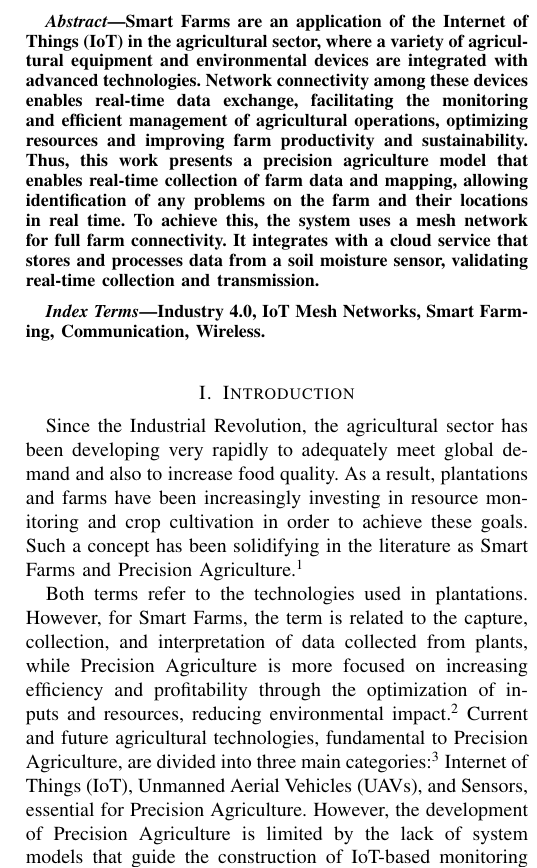
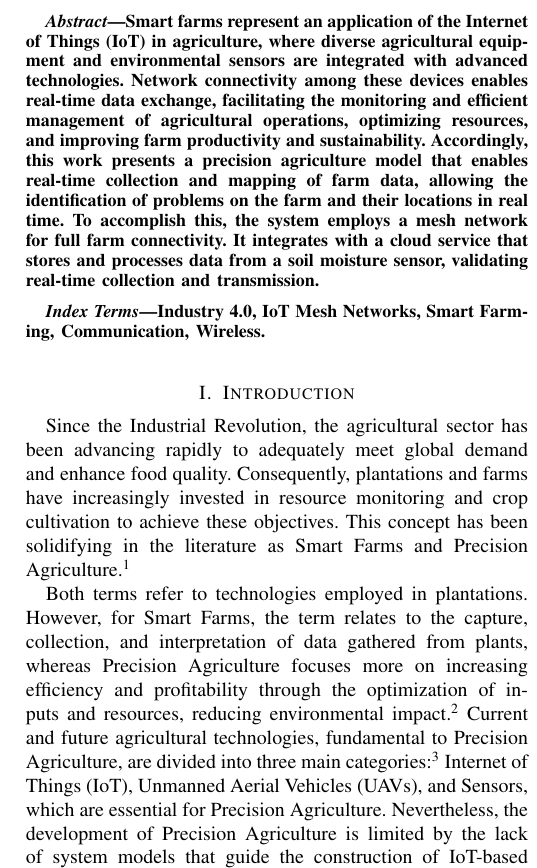
Before and after one commit to Melinh0/editor-artigos, a LaTeX paper (artigos/cnc-2026/01-cloud-integrated-iot-mesh/artigo.tex): part of one column of page 1 of 6, cut so that both start at the same text. Compiled offline with pdfLaTeX; a missing font is replaced by an installed copy or a similar font; a LaTeX package or settings file that is missing is left out.

Commit message:
cnc-2026: parafraseia artigo completo em ingles mantendo sentido tecnico

```diff
--- a/artigos/cnc-2026/01-cloud-integrated-iot-mesh/artigo.tex
+++ b/artigos/cnc-2026/01-cloud-integrated-iot-mesh/artigo.tex
@@ -33,7 +33,7 @@ rafa.lopes@uece.br}
 \maketitle
 
 \begin{abstract}
-Smart Farms are an application of the Internet of Things (IoT) in the agricultural sector, where a variety of agricultural equipment and environmental devices are integrated with advanced technologies. Network connectivity among these devices enables real-time data exchange, facilitating the monitoring and efficient management of agricultural operations, optimizing resources and improving farm productivity and sustainability. Thus, this work presents a precision agriculture model that enables real-time collection of farm data and mapping, allowing identification of any problems on the farm and their locations in real time. To achieve this, the system uses a mesh network for full farm connectivity. It integrates with a cloud service that stores and processes data from a soil moisture sensor, validating real-time collection and transmission.
+Smart farms represent an application of the Internet of Things (IoT) in agriculture, where diverse agricultural equipment and environmental sensors are integrated with advanced technologies. Network connectivity among these devices enables real-time data exchange, facilitating the monitoring and efficient management of agricultural operations, optimizing resources, and improving farm productivity and sustainability. Accordingly, this work presents a precision agriculture model that enables real-time collection and mapping of farm data, allowing the identification of problems on the farm and their locations in real time. To accomplish this, the system employs a mesh network for full farm connectivity. It integrates with a cloud service that stores and processes data from a soil moisture sensor, validating real-time collection and transmission.
 \end{abstract}
 
 \begin{IEEEkeywords}
@@ -42,11 +42,11 @@ Industry 4.0, IoT Mesh Networks, Smart Farming, Communication, Wireless.
 
 \section{Introduction}
 
-Since the Industrial Revolution, the agricultural sector has been developing very rapidly to adequately meet global demand and also to increase food quality. As a result, plantations and farms have been increasingly investing in resource monitoring and crop cultivation in order to achieve these goals. Such a concept has been solidifying in the literature as Smart Farms and Precision Agriculture \cite{karunathilake2023path}.
+Since the Industrial Revolution, the agricultural sector has been advancing rapidly to adequately meet global demand and enhance food quality. Consequently, plantations and farms have increasingly invested in resource monitoring and crop cultivation to achieve these objectives. This concept has been solidifying in the literature as Smart Farms and Precision Agriculture \cite{karunathilake2023path}.
 
-Both terms refer to the technologies used in plantations. However, for Smart Farms, the term is related to the capture, collection, and interpretation of data collected from plants, while Precision Agriculture is more focused on increasing efficiency and profitability through the optimization of inputs and resources, reducing environmental impact \cite{prakash2023advancements}. Current and future agricultural technologies, fundamental to Precision Agriculture, are divided into three main categories \cite{8804834}: Internet of Things (IoT), Unmanned Aerial Vehicles (UAVs), and Sensors, essential for Precision Agriculture. However, the development of Precision Agriculture is limited by the lack of system models that guide the construction of IoT-based monitoring systems that are scalable and possess efficient data analysis capabilities \cite{karunathilake2023path}.
+Both terms refer to technologies employed in plantations. However, for Smart Farms, the term relates to the capture, collection, and interpretation of data gathered from plants, whereas Precision Agriculture focuses more on increasing efficiency and profitability through the optimization of inputs and resources, reducing environmental impact \cite{prakash2023advancements}. Current and future agricultural technologies, fundamental to Precision Agriculture, are divided into three main categories \cite{8804834}: Internet of Things (IoT), Unmanned Aerial Vehicles (UAVs), and Sensors, which are essential for Precision Agriculture. Nevertheless, the development of Precision Agriculture is limited by the lack of system models that guide the construction of IoT-based monitoring systems that are scalable and possess efficient data analysis capabilities \cite{karunathilake2023path}.
 
-In general, IoT-based solutions for smart environments suffer from connectivity problems due to the limited transmission power of devices, as well as interference from other devices and the network environment, resulting in low transmission capacity in long-range scenarios \cite{Brito-LNet-2026}. This scenario happens with LoRaWAN technology \cite{czeczot2023analysis}, where data transmission can occur over great distances, but the transmission rate is limited to a few Kbps (between 300 bps and 50 kbps) and the deployment cost is high. On the other hand, WiFi technology (802.11 family) has the following advantages \cite{IJES-2022-129802}: (A) High bandwidth, allowing fast data transfer between devices (supporting large volumes of data, such as high-resolution videos and images); and (B) Considerable range, enabling IoT devices to communicate reliably with advanced security protocols.
+In general, IoT-based solutions for smart environments suffer from connectivity problems due to the limited transmission power of devices, as well as interference from other devices and the network environment, resulting in low transmission capacity in long-range scenarios \cite{Brito-LNet-2026}. This situation occurs with LoRaWAN technology \cite{czeczot2023analysis}, where data transmission can occur over great distances, but the transmission rate is limited to a few Kbps (between 300 bps and 50 kbps) and the deployment cost is high. On the other hand, WiFi technology (802.11 family) offers the following advantages \cite{IJES-2022-129802}: (A) High bandwidth, allowing fast data transfer between devices (supporting large volumes of data, such as high-resolution videos and images); and (B) Considerable range, enabling IoT devices to communicate reliably with advanced security protocols.
 
 An alternative for expanding coverage is the use of IoT Mesh Networks over WiFi \cite{morman2023iot}. These networks allow direct communication between IoT devices, Internet access, and integration with cloud services for data storage and analysis \cite{10-1145-1858477-1858479, gomes2011using}. With dynamic routing algorithms and centralized management, IoT Mesh Networks guarantee scalability to add new devices without compromising performance, thus becoming a key approach for IoT applications such as smart farms and precision agriculture \cite{10-1007-978-3-642-13789-1_1,gaikwad2023wireless}.
 
```
Also changed, not shown: artigos/cnc-2026/01-cloud-integrated-iot-mesh/artigo.tex (6 more changed lines).
